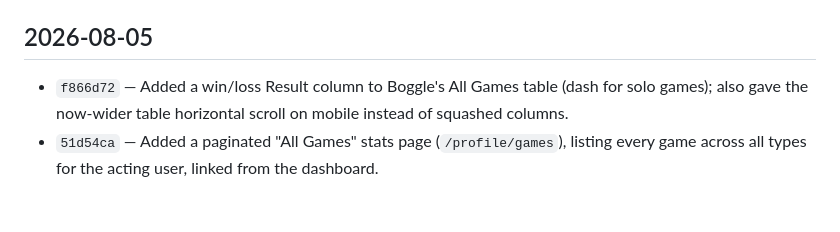
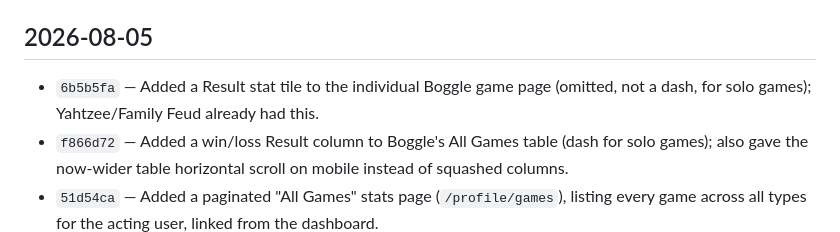
Before and after one commit to psrearick/low-stim-play, a Markdown page: docs/CHANGELOG.md, the part around the change. Rendered like a GitHub page; blank space fills up the shorter version.

Commit message:
Add changelog entry for the Boggle individual game page commit
Co-Authored-By: Claude Sonnet 5 <noreply@anthropic.com>

```diff
--- a/docs/CHANGELOG.md
+++ b/docs/CHANGELOG.md
@@ -4,6 +4,7 @@ A terse, commit-by-commit record of what changed, newest first. No rationale or
 
 ## 2026-08-05
 
+- `6b5b5fa` — Added a Result stat tile to the individual Boggle game page (omitted, not a dash, for solo games); Yahtzee/Family Feud already had this.
 - `f866d72` — Added a win/loss Result column to Boggle's All Games table (dash for solo games); also gave the now-wider table horizontal scroll on mobile instead of squashed columns.
 - `51d54ca` — Added a paginated "All Games" stats page (`/profile/games`), listing every game across all types for the acting user, linked from the dashboard.
 - `eb43262` — Fixed Boggle's dashboard win-rate calculation: restricted to online-room games, excluding any session where every participant scored zero; games played/avg score untouched. Added test coverage.
```
